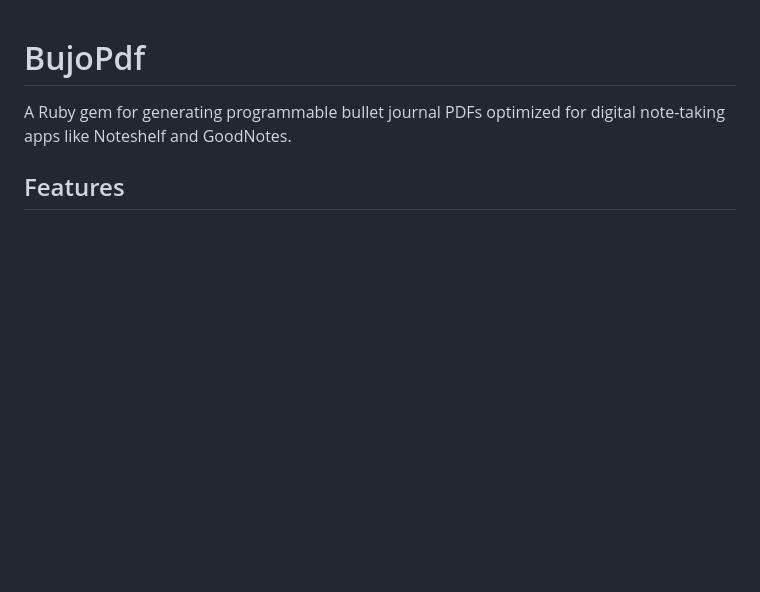
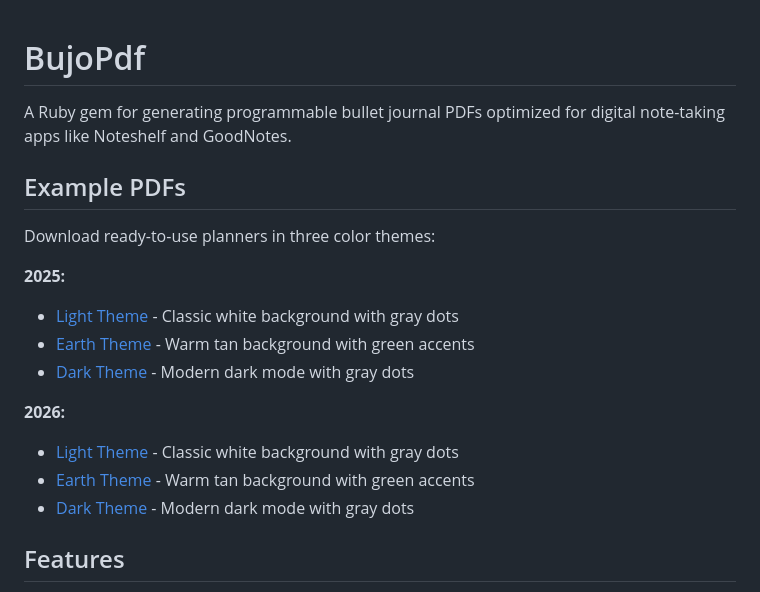
Before and after one commit to andynu/bujo-pdf, a Markdown page: README.md, the part around the change. Rendered like a GitHub page; blank space fills up the shorter version.

Commit message:
Add example PDFs and update README with download links
- Create examples/ folder with 6 sample planners (2025 & 2026)
- Add example PDFs for all three themes (light, earth, dark)
- Update README with prominent Example PDFs section at top
- Include theme descriptions for each download link

Files:
- examples/planner_2025_light.pdf (3.1M)
- examples/planner_2025_earth.pdf (3.3M)
- examples/planner_2025_dark.pdf (3.2M)
- examples/planner_2026_light.pdf (3.1M)
- examples/planner_2026_earth.pdf (3.3M)
- examples/planner_2026_dark.pdf (3.2M)

```diff
--- a/README.md
+++ b/README.md
@@ -1,6 +1,20 @@
 # BujoPdf
 
 A Ruby gem for generating programmable bullet journal PDFs optimized for digital note-taking apps like Noteshelf and GoodNotes.
+
+## Example PDFs
+
+Download ready-to-use planners in three color themes:
+
+**2025:**
+- [Light Theme](examples/planner_2025_light.pdf) - Classic white background with gray dots
+- [Earth Theme](examples/planner_2025_earth.pdf) - Warm tan background with green accents
+- [Dark Theme](examples/planner_2025_dark.pdf) - Modern dark mode with gray dots
+
+**2026:**
+- [Light Theme](examples/planner_2026_light.pdf) - Classic white background with gray dots
+- [Earth Theme](examples/planner_2026_earth.pdf) - Warm tan background with green accents
+- [Dark Theme](examples/planner_2026_dark.pdf) - Modern dark mode with gray dots
 
 ## Features
 
```
